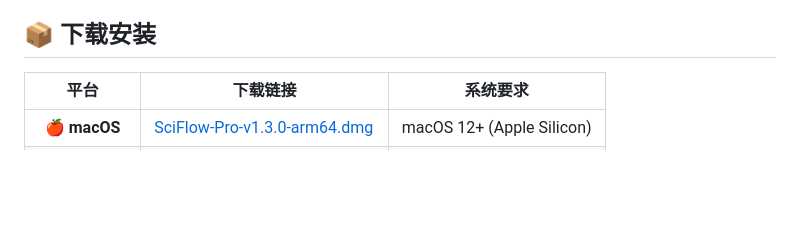
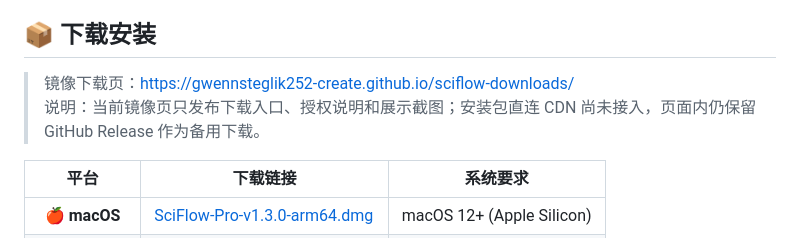
Before and after one commit to gwennsteglik252-create/sciflow-downloads, a Markdown page: README.md, the part around the change. Rendered like a GitHub page; blank space fills up the shorter version.

Commit message:
Add download mirror link to README

```diff
--- a/README.md
+++ b/README.md
@@ -37,6 +37,9 @@ SciFlow Pro v1.3.0 是一次面向真实科研工作流的综合升级：从“
 - **授权与分发规范化**：源码仓库保持私有，公开仓库仅提供 README、LICENSE、EULA、展示截图和安装包；桌面端更新入口指向公开 Release，软件声明为 Proprietary / All Rights Reserved。
 
 ## 📦 下载安装
+
+> 镜像下载页：[https://gwennsteglik252-create.github.io/sciflow-downloads/](https://gwennsteglik252-create.github.io/sciflow-downloads/)
+> 说明：当前镜像页只发布下载入口、授权说明和展示截图；安装包直连 CDN 尚未接入，页面内仍保留 GitHub Release 作为备用下载。
 
 | 平台 | 下载链接 | 系统要求 |
 |:----:|---------|---------|
```
